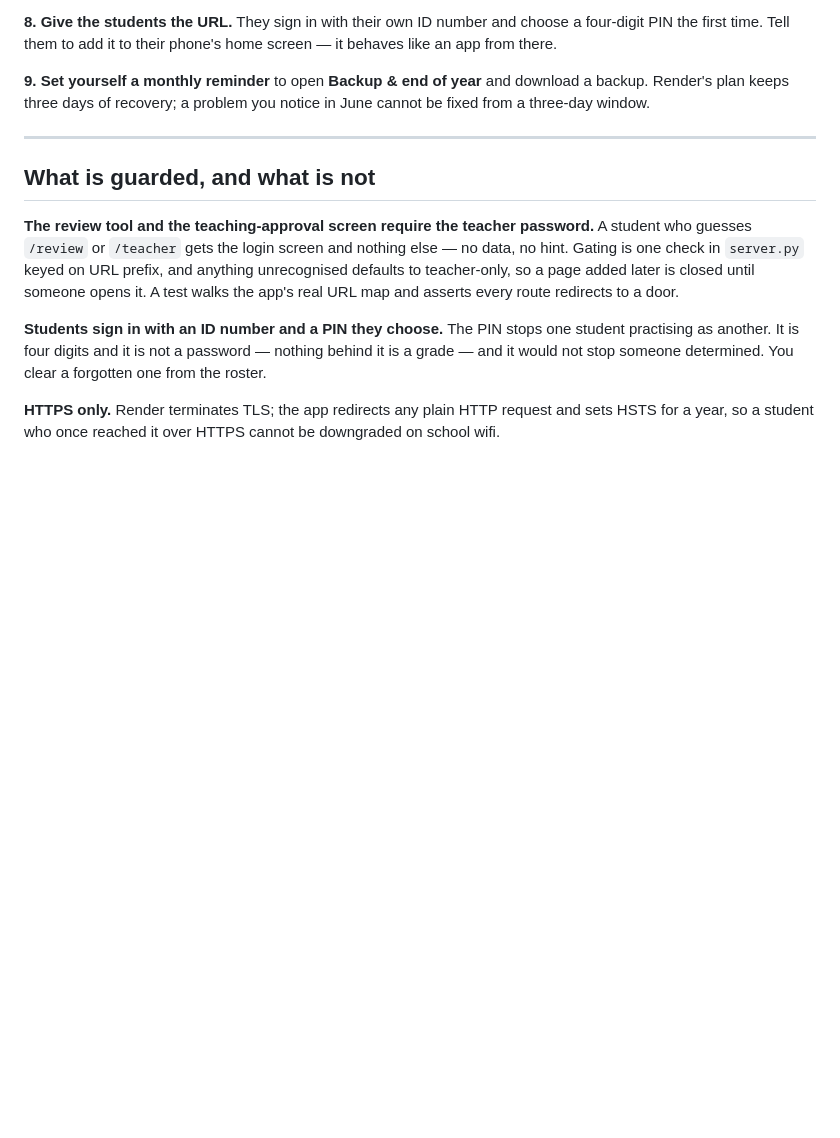
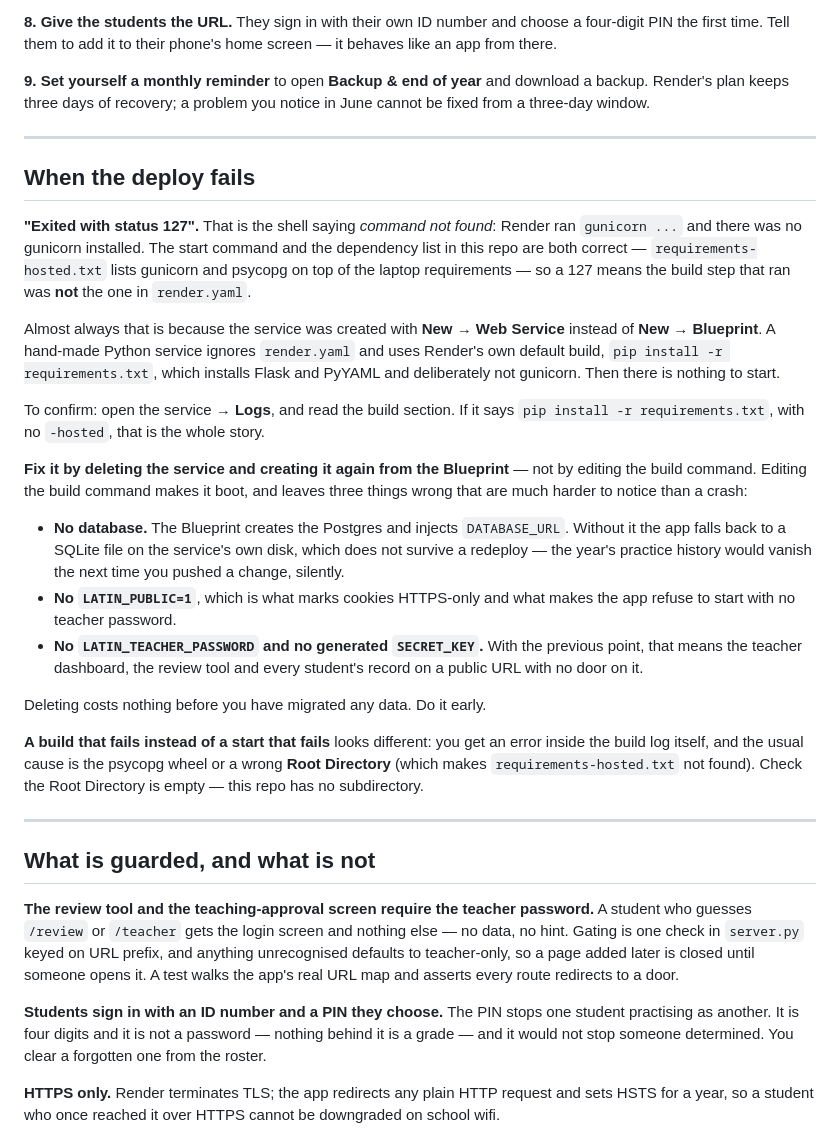
Before and after one commit to jauldridges/Latin-1-Practice-App, a Markdown page: DEPLOY.md, the part around the change. Drawn GitHub-style; blank space fills up the shorter version.

Commit message:
Say what a status 127 deploy means, and why not to patch the build command
Exit 127 is the shell's "command not found": Render ran the start
command and found no gunicorn, which means the build that ran was not
the one in render.yaml. The usual cause is creating the service with
New -> Web Service rather than New -> Blueprint, because a hand-made
Python service uses Render's default build of requirements.txt, which
carries Flask and PyYAML and deliberately not gunicorn.

Verified the repo side rather than assuming it: requirements-hosted.txt
lists gunicorn and psycopg, the exact start command boots the app under
gunicorn with /healthz answering 200 and /teacher redirecting to the
login, render.yaml is at the root of the default branch, and there is no
Procfile, Dockerfile or pyproject.toml for Render to prefer over it.

The warning is the part worth writing down. Editing the build command
makes the service boot and leaves three things wrong that are harder to
see than a crash: no Postgres, so the app falls back to a SQLite file on
a disk that does not survive a redeploy and takes the year's history with
it; no LATIN_PUBLIC, so no HTTPS-only cookies and no refuse-to-start
guard; and no teacher password or generated SECRET_KEY, which together
would put the dashboard, the review tool and every student's record on a
public URL with no door. Deleting and recreating from the Blueprint costs
nothing before any data has been migrated.

Also notes what a failing build looks like instead, since that is a
different problem with a different fix.

Co-Authored-By: Claude Opus 5 <noreply@anthropic.com>
Claude-Session: https://claude.ai/code/session_01AocUsKCaBTok9bRzHUhHYx

```diff
--- a/DEPLOY.md
+++ b/DEPLOY.md
@@ -91,6 +91,46 @@ notice in June cannot be fixed from a three-day window.
 
 ---
 
+## When the deploy fails
+
+**"Exited with status 127".** That is the shell saying *command not found*: Render
+ran `gunicorn ...` and there was no gunicorn installed. The start command and the
+dependency list in this repo are both correct — `requirements-hosted.txt` lists
+gunicorn and psycopg on top of the laptop requirements — so a 127 means the build
+step that ran was **not** the one in `render.yaml`.
+
+Almost always that is because the service was created with **New → Web Service**
+instead of **New → Blueprint**. A hand-made Python service ignores `render.yaml`
+and uses Render's own default build, `pip install -r requirements.txt`, which
+installs Flask and PyYAML and deliberately not gunicorn. Then there is nothing to
+start.
+
+To confirm: open the service → **Logs**, and read the build section. If it says
+`pip install -r requirements.txt`, with no `-hosted`, that is the whole story.
+
+**Fix it by deleting the service and creating it again from the Blueprint** — not
+by editing the build command. Editing the build command makes it boot, and leaves
+three things wrong that are much harder to notice than a crash:
+
+- **No database.** The Blueprint creates the Postgres and injects `DATABASE_URL`.
+  Without it the app falls back to a SQLite file on the service's own disk, which
+  does not survive a redeploy — the year's practice history would vanish the next
+  time you pushed a change, silently.
+- **No `LATIN_PUBLIC=1`**, which is what marks cookies HTTPS-only and what makes
+  the app refuse to start with no teacher password.
+- **No `LATIN_TEACHER_PASSWORD` and no generated `SECRET_KEY`.** With the previous
+  point, that means the teacher dashboard, the review tool and every student's
+  record on a public URL with no door on it.
+
+Deleting costs nothing before you have migrated any data. Do it early.
+
+**A build that fails instead of a start that fails** looks different: you get an
+error inside the build log itself, and the usual cause is the psycopg wheel or a
+wrong **Root Directory** (which makes `requirements-hosted.txt` not found). Check
+the Root Directory is empty — this repo has no subdirectory.
+
+---
+
 ## What is guarded, and what is not
 
 **The review tool and the teaching-approval screen require the teacher
```
